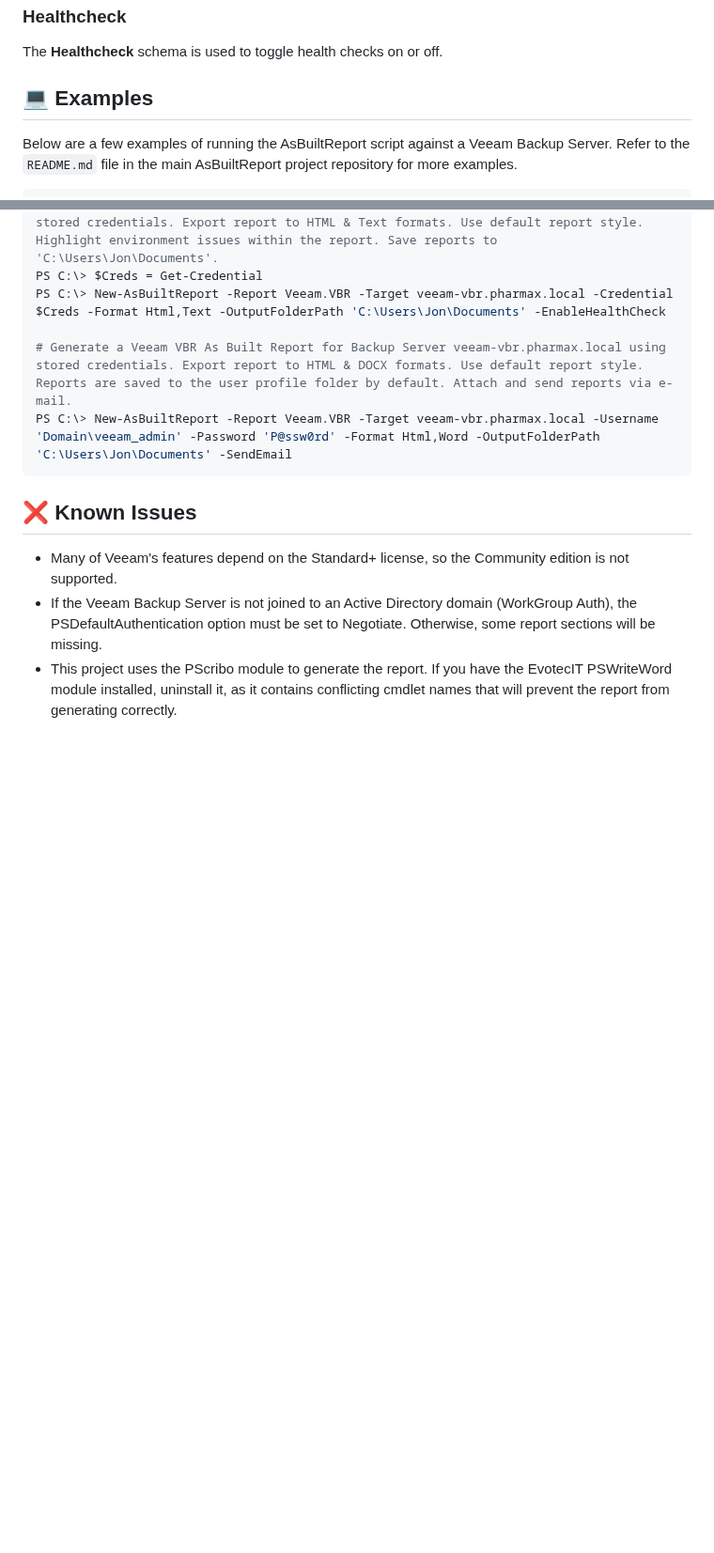
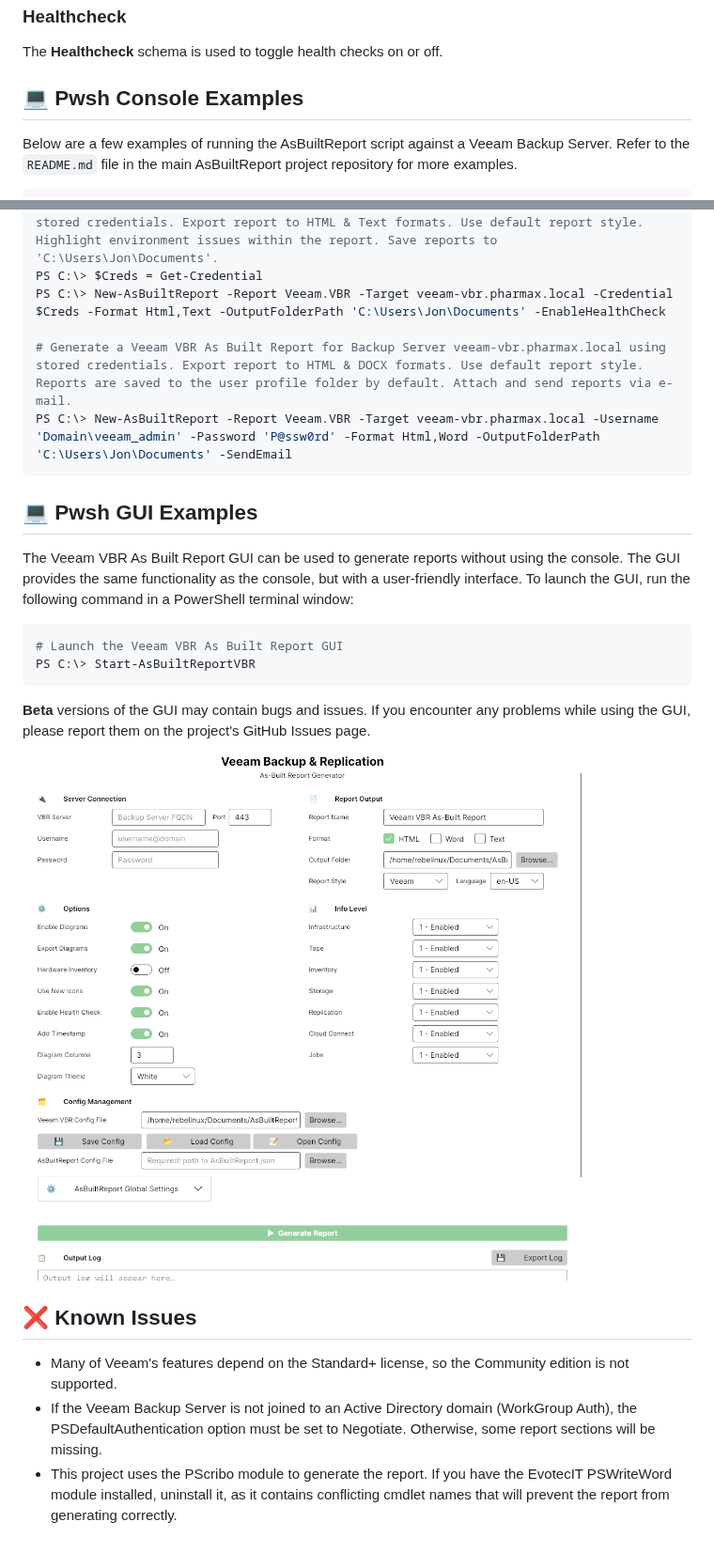
Before and after one commit to AsBuiltReport/AsBuiltReport.Veeam.VBR, a Markdown page: README.md, 2 parts joined by grey strips. Shown at 94% size. Drawn GitHub-style; pictures changed too: Samples/Sample-Gui.png (added); blank space fills up the shorter version.

Commit message:
fix(docs): update README with Pwsh GUI examples and add sample GUI image

````diff
--- a/README.md
+++ b/README.md
@@ -262,7 +262,7 @@ The table below outlines the default and maximum **InfoLevel** settings for each
 
 The **Healthcheck** schema is used to toggle health checks on or off.
 
-## :computer: Examples
+## :computer: Pwsh Console Examples
 
 Below are a few examples of running the AsBuiltReport script against a Veeam Backup Server. Refer to the `README.md` file in the main AsBuiltReport project repository for more examples.
 
@@ -281,6 +281,19 @@ PS C:\> New-AsBuiltReport -Report Veeam.VBR -Target veeam-vbr.pharmax.local -Cre
 PS C:\> New-AsBuiltReport -Report Veeam.VBR -Target veeam-vbr.pharmax.local -Username 'Domain\veeam_admin' -Password 'P@ssw0rd' -Format Html,Word -OutputFolderPath 'C:\Users\Jon\Documents' -SendEmail
 ```
 
+## :computer: Pwsh GUI Examples
+
+The Veeam VBR As Built Report GUI can be used to generate reports without using the console. The GUI provides the same functionality as the console, but with a user-friendly interface. To launch the GUI, run the following command in a PowerShell terminal window:
+
+```powershell
+# Launch the Veeam VBR As Built Report GUI
+PS C:\> Start-AsBuiltReportVBR
+```
+
+**Beta** versions of the GUI may contain bugs and issues. If you encounter any problems while using the GUI, please report them on the project's GitHub Issues page.
+
+![alt text](Samples/Sample-Gui.png)
+
 ## :x: Known Issues
 
 - Many of Veeam's features depend on the Standard+ license, so the Community edition is not supported.
````
Also changed, not shown: CHANGELOG.md (+1 -0 lines).
